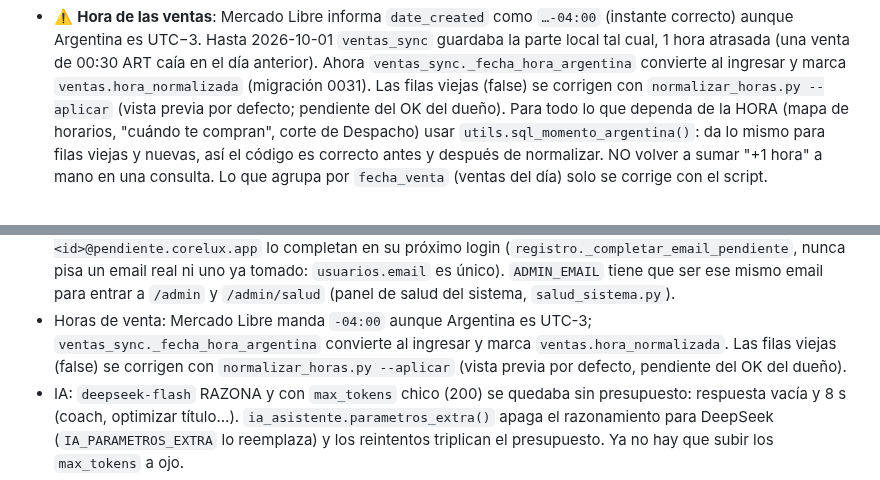
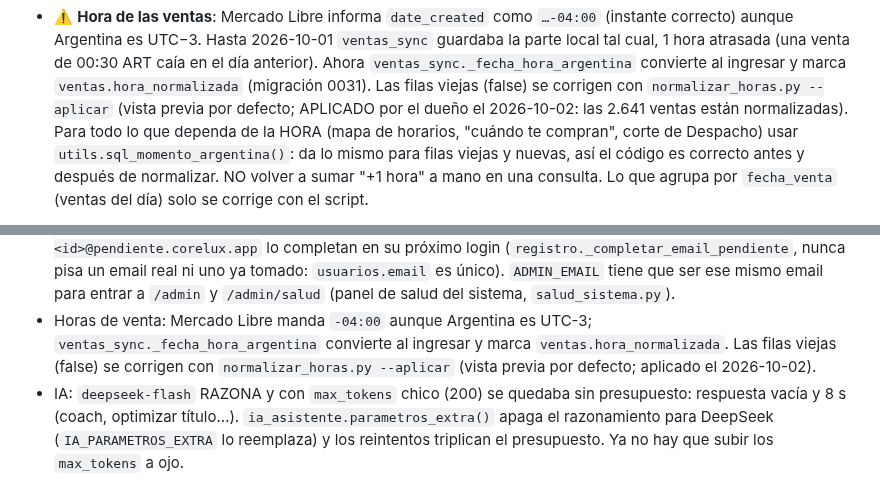
Before and after one commit to GestionCore/CoreCore, a Markdown page: CLAUDE.md, 2 parts joined by grey strips. GitHub-like rendering.

Commit message:
docs: normalizar_horas aplicado y /admin resuelto (CLAUDE.md)
Co-Authored-By: Claude Sonnet 5.5 <noreply@anthropic.com>

```diff
--- a/CLAUDE.md
+++ b/CLAUDE.md
@@ -275,7 +275,7 @@ scopeado por cuenta_id antes de confiar en él.
   tal cual, 1 hora atrasada (una venta de 00:30 ART caía en el día anterior). Ahora
   `ventas_sync._fecha_hora_argentina` convierte al ingresar y marca `ventas.hora_normalizada`
   (migración 0031). Las filas viejas (false) se corrigen con `normalizar_horas.py --aplicar`
-  (vista previa por defecto; pendiente del OK del dueño). Para todo lo que dependa de la HORA
+  (vista previa por defecto; APLICADO por el dueño el 2026-10-02: las 2.641 ventas están normalizadas). Para todo lo que dependa de la HORA
   (mapa de horarios, "cuándo te compran", corte de Despacho) usar
   `utils.sql_momento_argentina()`: da lo mismo para filas viejas y nuevas, así el código es
   correcto antes y después de normalizar. NO volver a sumar "+1 hora" a mano en una consulta.
@@ -477,7 +477,7 @@ Estado de cada punto en ese archivo (✅/◐). Lo que hay que saber para no romp
   completan en su próximo login (`registro._completar_email_pendiente`, nunca pisa un email real ni uno ya tomado: `usuarios.email` es único).
   `ADMIN_EMAIL` tiene que ser ese mismo email para entrar a `/admin` y `/admin/salud` (panel de salud del sistema, `salud_sistema.py`).
 - Horas de venta: Mercado Libre manda `-04:00` aunque Argentina es UTC-3; `ventas_sync._fecha_hora_argentina` convierte al ingresar y marca `ventas.hora_normalizada`.
-  Las filas viejas (false) se corrigen con `normalizar_horas.py --aplicar` (vista previa por defecto, pendiente del OK del dueño).
+  Las filas viejas (false) se corrigen con `normalizar_horas.py --aplicar` (vista previa por defecto; aplicado el 2026-10-02).
 - IA: `deepseek-flash` RAZONA y con `max_tokens` chico (200) se quedaba sin presupuesto: respuesta vacía y 8 s (coach, optimizar título…). `ia_asistente.parametros_extra()`
   apaga el razonamiento para DeepSeek (`IA_PARAMETROS_EXTRA` lo reemplaza) y los reintentos triplican el presupuesto. Ya no hay que subir los `max_tokens` a ojo.
 - `cache_db.py` (tabla `cache_valores`, migración 0032): caché compartida por cuenta y por todos los procesos. Preferirla a un `_cache_*` en memoria (4 copias en producción y riesgo de mezclar cuentas). El coach de IA ya la usa.
```
